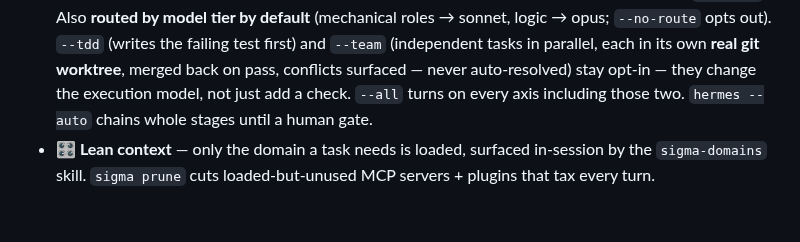
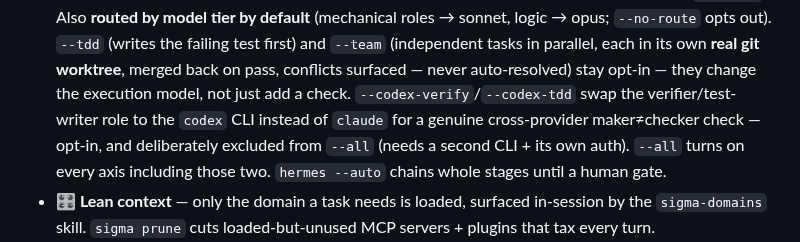
Before and after one commit to navidgh66/sigma, a Markdown page: README.md, the part around the change. Rendered like a GitHub page; blank space fills up the shorter version.

Commit message:
docs: mention --codex-verify/--codex-tdd in README's autonomous-loop bullet

```diff
--- a/README.md
+++ b/README.md
@@ -71,7 +71,10 @@ autonomous hands-off runs, a live kanban board, and setup.
   out). `--tdd` (writes the failing test first) and `--team` (independent tasks
   in parallel, each in its own **real git worktree**, merged back on pass,
   conflicts surfaced — never auto-resolved) stay opt-in — they change the
-  execution model, not just add a check. `--all` turns on every axis including
+  execution model, not just add a check. `--codex-verify`/`--codex-tdd` swap the
+  verifier/test-writer role to the `codex` CLI instead of `claude` for a genuine
+  cross-provider maker≠checker check — opt-in, and deliberately excluded from
+  `--all` (needs a second CLI + its own auth). `--all` turns on every axis including
   those two. `hermes --auto` chains whole stages until a human gate.
 - **🎛️ Lean context** — only the domain a task needs is loaded, surfaced
   in-session by the `sigma-domains` skill. `sigma prune` cuts loaded-but-unused
```
